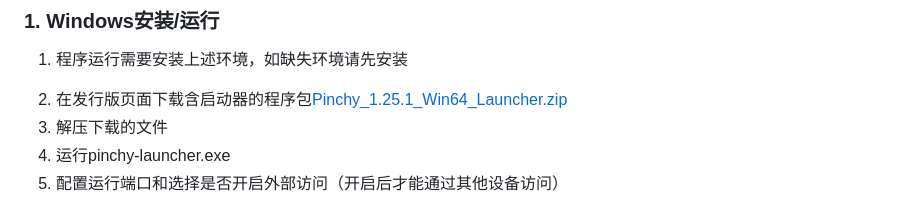
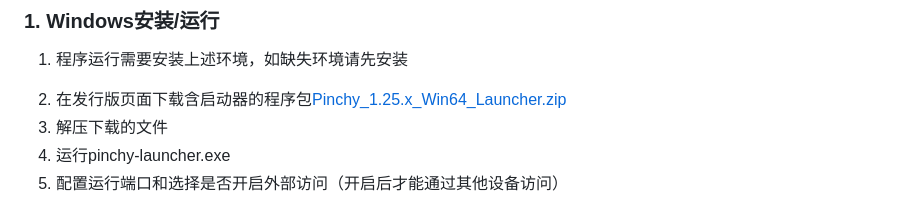
Before and after one commit to 3ixi/Pinchy, a Markdown page: README.md, the part around the change. Drawn GitHub-style.

```diff
--- a/README.md
+++ b/README.md
@@ -26,7 +26,7 @@ Pinchy是一个基于Python+FastAPI开发的脚本调度执行系统，支持通
 
 1. 程序运行需要安装上述环境，如缺失环境请先安装
 <!--1. 程序运行需要安装上述环境，如缺失环境请先下载并运行环境安装器Env_installer.exe，83.3MB，[123Pan](https://www.123865.com/s/OnXkjv-Le3BA) / [蓝奏]([https://wwqq.lanzoub.com/iP1FW2yzwwvc](https://wwqq.lanzoub.com/i0vJ02z1qbsj))-->
-2. 在发行版页面下载含启动器的程序包[Pinchy_1.25.1_Win64_Launcher.zip](https://github.com/3ixi/Pinchy/releases)
+2. 在发行版页面下载含启动器的程序包[Pinchy_1.25.x_Win64_Launcher.zip](https://github.com/3ixi/Pinchy/releases)
 3. 解压下载的文件
 4. 运行pinchy-launcher.exe
 5. 配置运行端口和选择是否开启外部访问（开启后才能通过其他设备访问）
```
